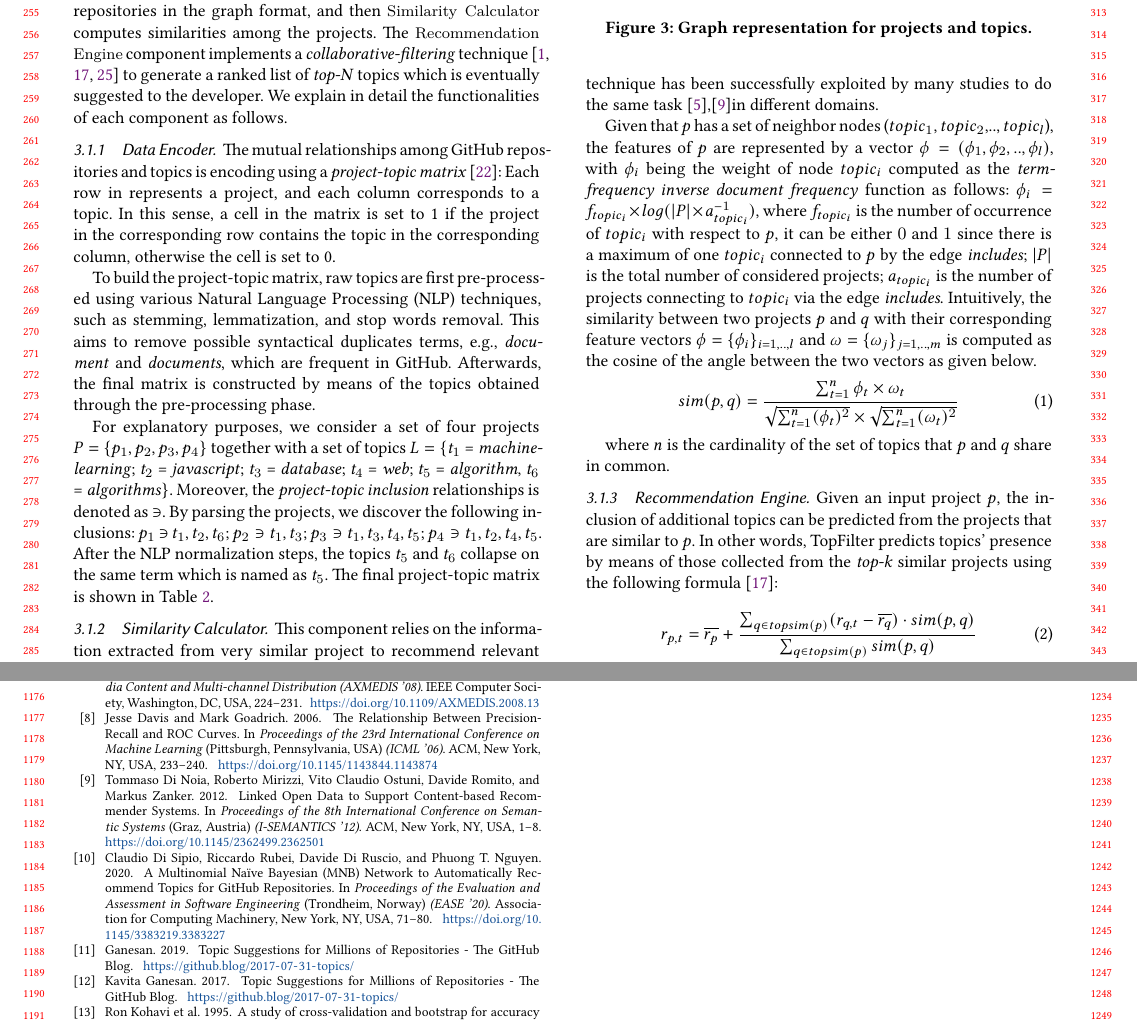
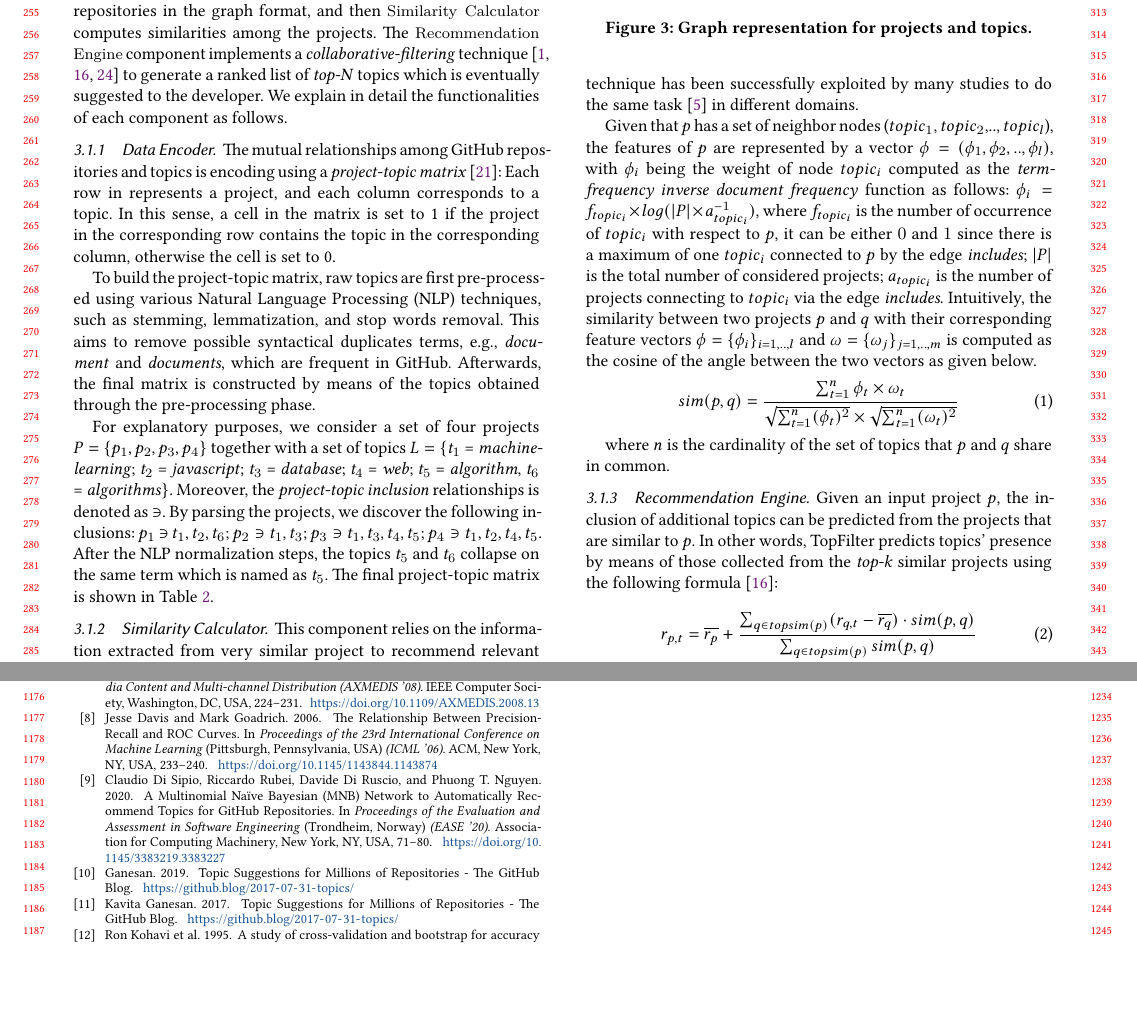
Before and after one commit to MDEGroup/ESEM2020, a LaTeX paper (ESEM2020.tex, which reads src/ProposedApproach.tex): two parts of pages 3 and 11 of 11, joined at a grey line, cut so that both start at the same text, the shorter picture padded with empty space. Compiled offline with XeLaTeX.

Commit message:
Section 5

```diff
--- a/src/ProposedApproach.tex
+++ b/src/ProposedApproach.tex
@@ -241,8 +241,9 @@ For explanatory purposes, we consider a set of four projects $P=\{p_1,p_2,p_3,p_
 
 %a profitable and flexible data representation for enabling numerous computation techniques such as the one defined ~\cite{Nguyen:2019:FRS:3339505.3339636},\cite{8498236}
 
-This component relies on the information extracted from very similar project to recommend relevant topics to the input repository. We represent a set of projects and their topics in a graph~\cite{Nguyen:2019:FRS:3339505.3339636}, so as to calculate the similarities among the projects. Two nodes in a graph are considered to be similar if they share the same neighbors by considering their edges. Such technique has been successfully exploited by many studies to do the same task~\cite{BRIGUEZ20146467},\cite{DiNoia:2012:LOD:2362499.2362501}in different domains.
+This component relies on the information extracted from very similar project to recommend relevant topics to the input repository. We represent a set of projects and their topics in a graph~\cite{Nguyen:2019:FRS:3339505.3339636}, so as to calculate the similarities among the projects. Two nodes in a graph are considered to be similar if they share the same neighbors by considering their edges. Such technique has been successfully exploited by many studies to do the same task~\cite{BRIGUEZ20146467} in different domains.
 
+%,\cite{DiNoia:2012:LOD:2362499.2362501}
 %By looking at the graph in Fig.~\ref{fig:Graph}, we notice that $p_1$ and $p_2$ share two neighbor nodes, \ie  $topic_{2}$ and $topic_{3}$. %From the graph, we can also learn additional information about the topics themselves. For example, $topic_{3}$ seems a very popular term since is pointed by three different projects.
 %The similarities calculator consider two project nodes $p$ and $q$ as similar in an OSS graph by considering their feature sets.
 
```
Also changed, not shown: src/ExperimentalResults.tex (+3 -1 lines).
